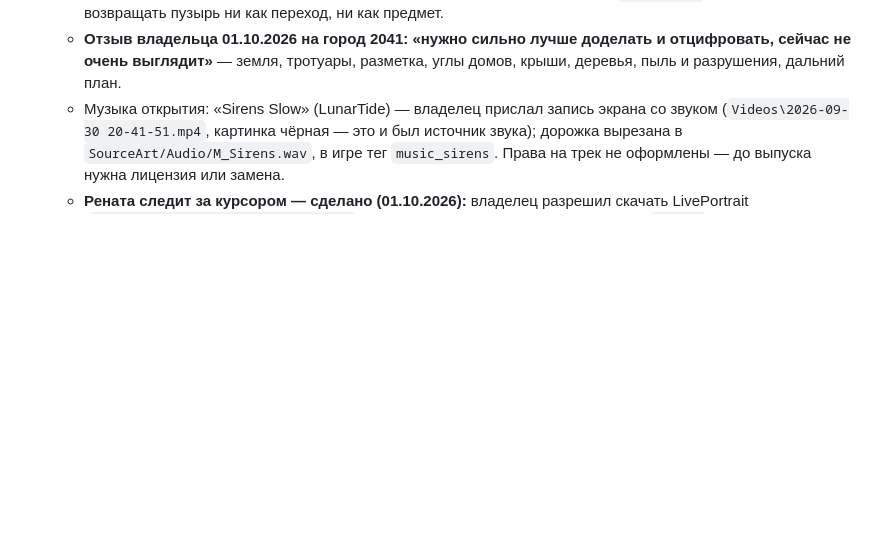
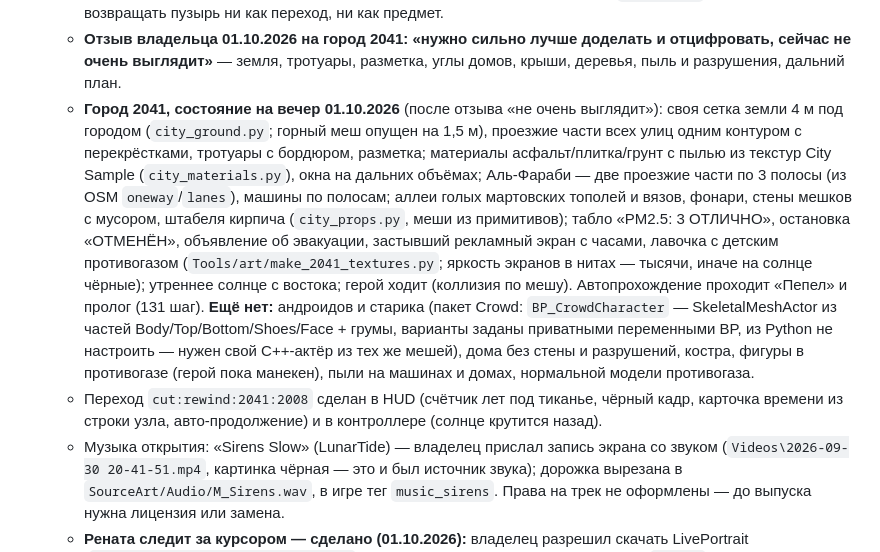
Before and after one commit to watchout2121/smog-almaty, a Markdown page: docs/MEMORY.md, the part around the change. Drawn GitHub-style; blank space fills up the shorter version.

Commit message:
MEMORY: состояние города 2041 и перехода cut:rewind

```diff
--- a/docs/MEMORY.md
+++ b/docs/MEMORY.md
@@ -54,6 +54,8 @@
    - **Канон сюжета с 01.10.2026 — [STORY_BUBBLE.md](STORY_BUBBLE.md)** (текст владельца «Пузырь»): реальная основа — пузырь 2004–2009; Никита Соколов (по рождению Волков, сын застройщика Сергея Волкова, который «остался»), главный злодей — друг детства **Марк Лаврентьев** (сын сбежавшего банкира, основатель «Нортгейт»), Данил — исполнитель «Ядра», таксист теперь **Артём** (в прологе пока Альтаир), андроид меню — **Рена**; время «как у Нолана» (2009 / 2029–2035 / час в башне 2036 / 2041), мыльный пузырь — переход. Стадия 1 «Пепел» (2041): пустой центр с андроидами и уликами → дом без стены («Ужин будет в семь») → старик у костра (Сергей Волков, он же рассказчик) с тремя вопросами → пузырь; город эвакуирован и **частично разрушен** (машины стреляли); 30-й этаж с калькулятором — в финале. Стадия 2 «Пузырь» (2008–2009): 11 эпизодов-карточек без выборов, Алматы ↔ Лондон. `ch00_2041.json` переписан по этому тексту (реплики дословно); моё прежнее предложение про «Час» устарело.
    - **Мыльный пузырь убран (владелец, 01.10.2026):** «нужен переход как у Нолана, где он играется со временем». Переходы между временами — только монтажные: склейка по рифме, звук раньше картинки, перемотка назад со счётчиком дат и тиканьем, таймер 2036; теги узлов `cut:match|prelap|rewind|tick` (раздел «Переходы во времени» в STORY_BUBBLE.md). Конец «Пепла» — `cut:rewind` на башню. Не возвращать пузырь ни как переход, ни как предмет.
    - **Отзыв владельца 01.10.2026 на город 2041: «нужно сильно лучше доделать и отцифровать, сейчас не очень выглядит»** — земля, тротуары, разметка, углы домов, крыши, деревья, пыль и разрушения, дальний план.
+   - **Город 2041, состояние на вечер 01.10.2026** (после отзыва «не очень выглядит»): своя сетка земли 4 м под городом (`city_ground.py`; горный меш опущен на 1,5 м), проезжие части всех улиц одним контуром с перекрёстками, тротуары с бордюром, разметка; материалы асфальт/плитка/грунт с пылью из текстур City Sample (`city_materials.py`), окна на дальних объёмах; Аль-Фараби — две проезжие части по 3 полосы (из OSM `oneway`/`lanes`), машины по полосам; аллеи голых мартовских тополей и вязов, фонари, стены мешков с мусором, штабеля кирпича (`city_props.py`, меши из примитивов); табло «PM2.5: 3 ОТЛИЧНО», остановка «ОТМЕНЁН», объявление об эвакуации, застывший рекламный экран с часами, лавочка с детским противогазом (`Tools/art/make_2041_textures.py`; яркость экранов в нитах — тысячи, иначе на солнце чёрные); утреннее солнце с востока; герой ходит (коллизия по мешу). Автопрохождение проходит «Пепел» и пролог (131 шаг). **Ещё нет:** андроидов и старика (пакет Crowd: `BP_CrowdCharacter` — SkeletalMeshActor из частей Body/Top/Bottom/Shoes/Face + грумы, варианты заданы приватными переменными BP, из Python не настроить — нужен свой C++-актёр из тех же мешей), дома без стены и разрушений, костра, фигуры в противогазе (герой пока манекен), пыли на машинах и домах, нормальной модели противогаза.
+   - Переход `cut:rewind:2041:2008` сделан в HUD (счётчик лет под тиканье, чёрный кадр, карточка времени из строки узла, авто-продолжение) и в контроллере (солнце крутится назад).
    - Музыка открытия: «Sirens Slow» (LunarTide) — владелец прислал запись экрана со звуком (`Videos\2026-09-30 20-41-51.mp4`, картинка чёрная — это и был источник звука); дорожка вырезана в `SourceArt/Audio/M_Sirens.wav`, в игре тег `music_sirens`. Права на трек не оформлены — до выпуска нужна лицензия или замена.
    - **Рената следит за курсором — сделано (01.10.2026):** владелец разрешил скачать LivePortrait (`C:\Users\thebo\tools\LivePortrait`, venv Python 3.12, torch cu124, веса 2 ГБ; `gradio` заменён заглушкой). Из кадра ролика (`SourceArt/Renata/frame_3.png` → `pad_still.py` до 16:9) `renata_gaze.py` рендерит сетку 7×5 + 3 моргания (знаки `eyeball_direction` в LivePortrait обратные — учтено); `import_gaze.py` → `/Game/Menu/Renata` (вне git). Меню (`USmogMainMenuWidget`) показывает кадры вместо ролика: глаза догоняют курсор, переход 0,09 с, моргание раз в 2,5–6,5 с; звука ролика тогда нет, реплики — субтитрами. В `-game` редактора текстуры компилируются после старта (32×32) — размер кисти обновляется в тике. Лицензии весов LivePortrait и InsightFace (некоммерческая) — проверить перед выпуском.
    - Производительность 2041: 1700 полных Nanite-машин City Sample (1,3–3,2 млн треугольников, 22 материала 4K каждая) давали 0,1 к/с на RTX 4060 8 ГБ; полные меши теперь только на полосах вдоль прогулки (~300), остальные — `_No_Wheel` (25 тыс. треугольников).
```
